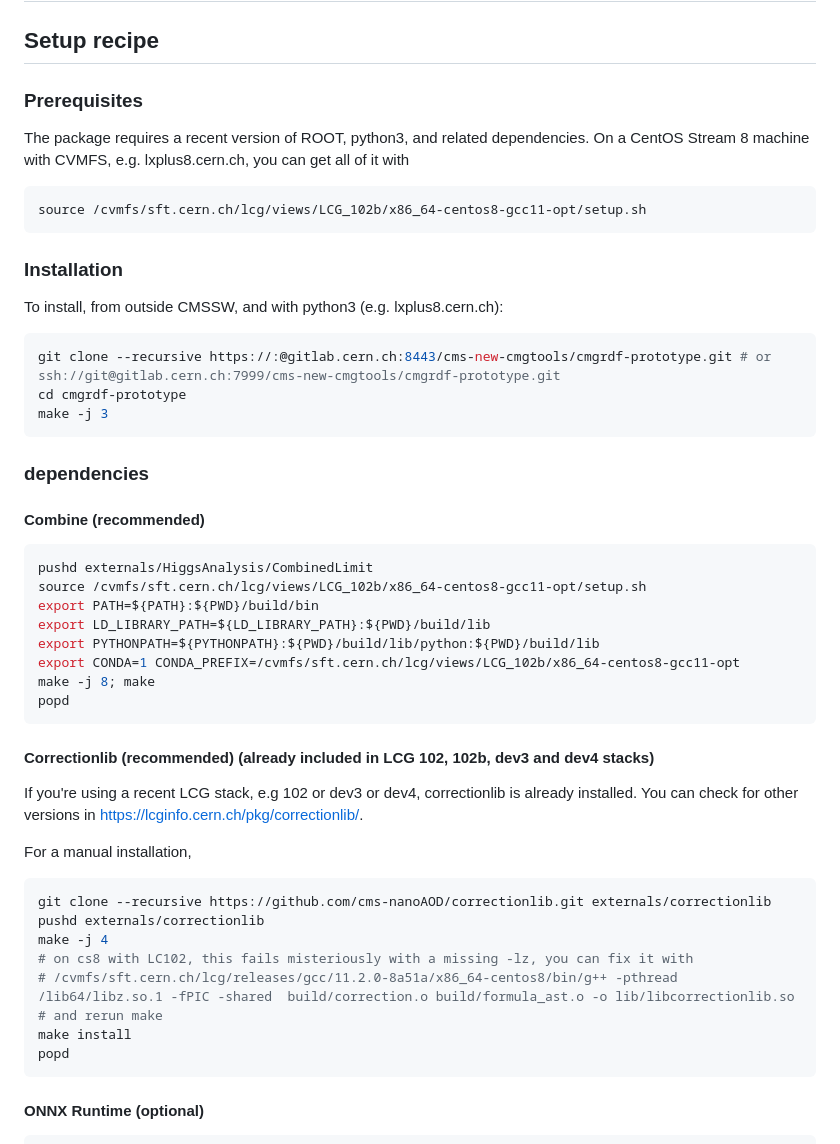
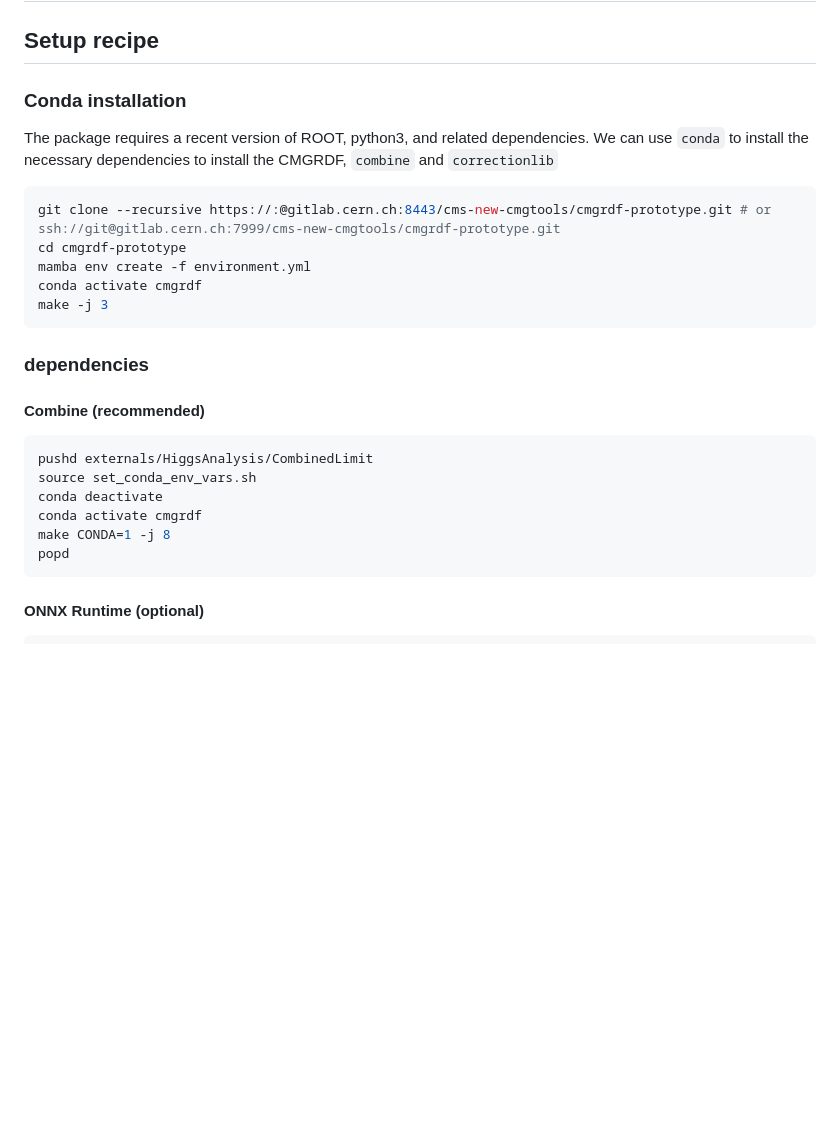
Before and after one commit to pviscone/cmgrdf-cli, a Markdown page: README.md, the part around the change. Drawn GitHub-style; blank space fills up the shorter version.

Commit message:
conda instructions in readme

````diff
--- a/README.md
+++ b/README.md
@@ -2,18 +2,15 @@
 
 ## Setup recipe
 
-### Prerequisites
+### Conda installation
 The package requires a recent version of ROOT, python3, and related dependencies.
-On a CentOS Stream 8 machine with CVMFS, e.g. lxplus8.cern.ch, you can get all of it with
-```bash
-source /cvmfs/sft.cern.ch/lcg/views/LCG_102b/x86_64-centos8-gcc11-opt/setup.sh
-```
+We can use `conda` to install the necessary dependencies to install the CMGRDF, `combine` and `correctionlib`
 
-### Installation
-To install, from outside CMSSW, and with python3 (e.g. lxplus8.cern.ch):
 ```bash
 git clone --recursive https://:@gitlab.cern.ch:8443/cms-new-cmgtools/cmgrdf-prototype.git # or ssh://git@gitlab.cern.ch:7999/cms-new-cmgtools/cmgrdf-prototype.git
 cd cmgrdf-prototype
+mamba env create -f environment.yml
+conda activate cmgrdf
 make -j 3
 ```
 
@@ -22,30 +19,13 @@ make -j 3
 #### Combine (recommended)
 ```bash
 pushd externals/HiggsAnalysis/CombinedLimit
-source /cvmfs/sft.cern.ch/lcg/views/LCG_102b/x86_64-centos8-gcc11-opt/setup.sh
-export PATH=${PATH}:${PWD}/build/bin
-export LD_LIBRARY_PATH=${LD_LIBRARY_PATH}:${PWD}/build/lib
-export PYTHONPATH=${PYTHONPATH}:${PWD}/build/lib/python:${PWD}/build/lib
-export CONDA=1 CONDA_PREFIX=/cvmfs/sft.cern.ch/lcg/views/LCG_102b/x86_64-centos8-gcc11-opt
-make -j 8; make
+source set_conda_env_vars.sh
+conda deactivate
+conda activate cmgrdf
+make CONDA=1 -j 8
 popd
 ```
 
-#### Correctionlib (recommended) (already included in LCG 102, 102b, dev3 and dev4 stacks)
-
-If you're using a recent LCG stack, e.g 102 or dev3 or dev4, correctionlib is already installed. You can check for other versions in https://lcginfo.cern.ch/pkg/correctionlib/.
-
-For a manual installation,
-```bash
-git clone --recursive https://github.com/cms-nanoAOD/correctionlib.git externals/correctionlib
-pushd externals/correctionlib
-make -j 4
-# on cs8 with LC102, this fails misteriously with a missing -lz, you can fix it with
-# /cvmfs/sft.cern.ch/lcg/releases/gcc/11.2.0-8a51a/x86_64-centos8/bin/g++ -pthread /lib64/libz.so.1 -fPIC -shared  build/correction.o build/formula_ast.o -o lib/libcorrectionlib.so
-# and rerun make
-make install
-popd
-```
 
 #### ONNX Runtime (optional)
 
````
